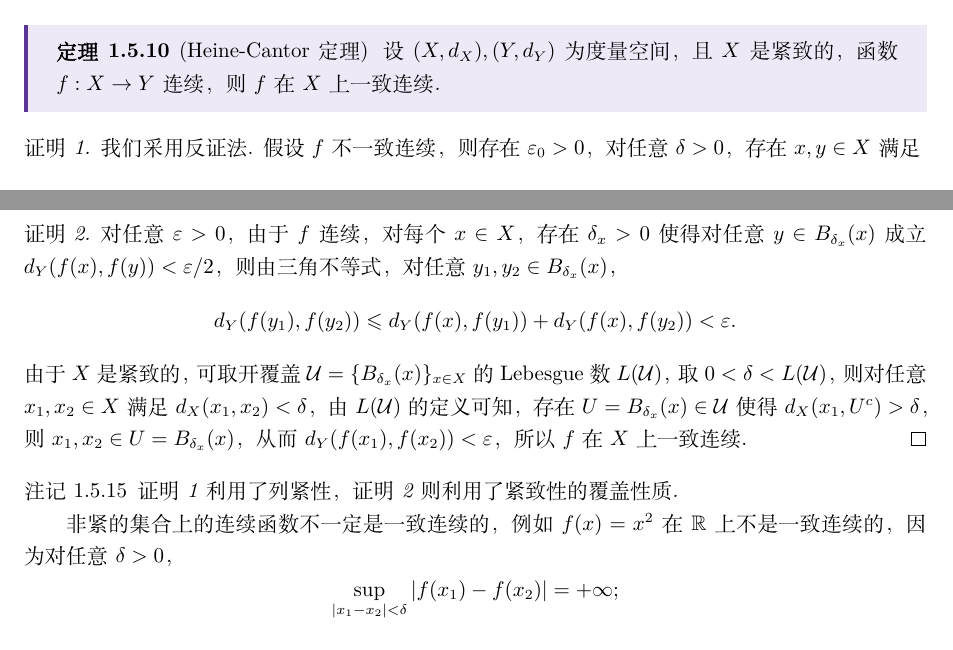
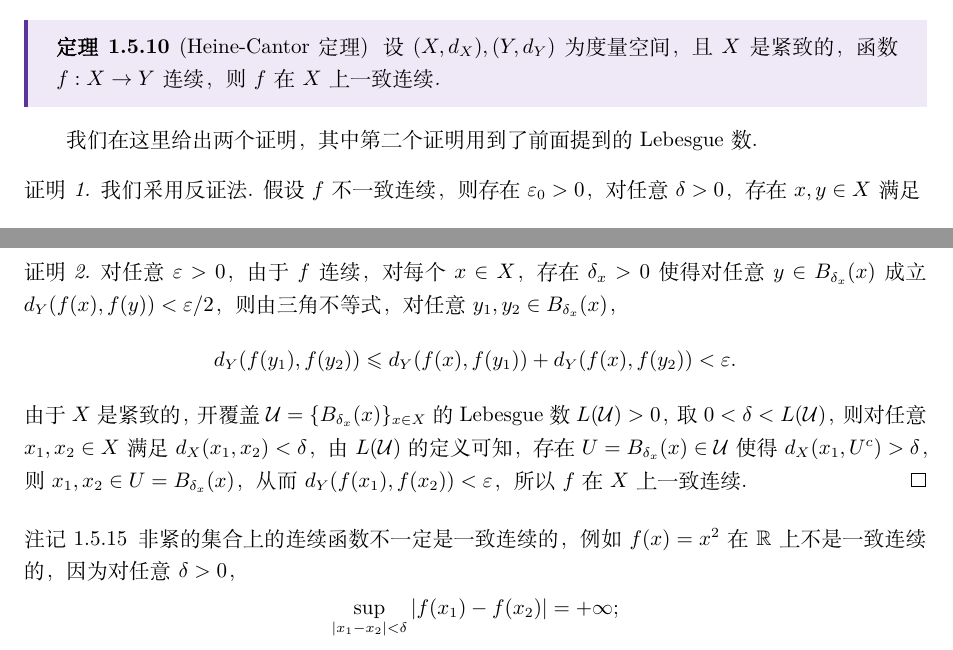
Before and after one commit to mcrsdl/A-More-Abstract-Mathamatic-Analysis-Note, a LaTeX book (main.tex, which reads Chapter1/Chapter1.tex): two parts of pages 35 and 36 of 60, joined at a grey line, cut so that both start at the same text. Compiled offline with XeLaTeX; a missing font is replaced by an installed copy or a similar font.

Commit message:
Add files via upload

```diff
--- a/Chapter1/Chapter1.tex
+++ b/Chapter1/Chapter1.tex
@@ -1533,6 +1533,8 @@ $$
     设 $(X, d_X), (Y, d_Y)$ 为度量空间，且 $X$ 是紧致的，函数 $f:X \to Y$ 连续，则 $f$ 在 $X$ 上一致连续.
 \end{theorem}
 
+我们在这里给出两个证明，其中第二个证明用到了前面提到的 Lebesgue 数.
+
 \begin{proof}[证明 1]
     我们采用反证法. 假设 $f$ 不一致连续，则存在 $\eps_0 > 0$，对任意 $\delta > 0$，存在 $x, y \in X$ 满足
     $$
@@ -1559,12 +1561,10 @@ $$
     $$
     d_Y(f(y_1), f(y_2)) \leqslant d_Y(f(x), f(y_1)) + d_Y(f(x), f(y_2)) < \eps.
     $$
-    由于 $X$ 是紧致的，可取开覆盖 $\mathcal{U} = \{B_{\delta_x}(x)\}_{x \in X}$ 的 Lebesgue 数 $L(\mathcal{U})$，取 $0 < \delta < L(\mathcal{U})$，则对任意 $x_1, x_2 \in X$ 满足 $d_X(x_1, x_2) < \delta$，由 $L(\mathcal{U})$ 的定义可知，存在 $U = B_{\delta_x}(x) \in \mathcal{U}$ 使得 $d_X(x_1, U^c) > \delta$，则 $x_1, x_2 \in U = B_{\delta_x}(x)$，从而 $d_Y(f(x_1), f(x_2)) < \eps$，所以 $f$ 在 $X$ 上一致连续.
-\end{proof}
-
-\begin{remark}
-    证明 1 利用了列紧性，证明 2 则利用了紧致性的覆盖性质.
-
+    由于 $X$ 是紧致的，开覆盖 $\mathcal{U} = \{B_{\delta_x}(x)\}_{x \in X}$ 的 Lebesgue 数 $L(\mathcal{U}) > 0$，取 $0 < \delta < L(\mathcal{U})$，则对任意 $x_1, x_2 \in X$ 满足 $d_X(x_1, x_2) < \delta$，由 $L(\mathcal{U})$ 的定义可知，存在 $U = B_{\delta_x}(x) \in \mathcal{U}$ 使得 $d_X(x_1, U^c) > \delta$，则 $x_1, x_2 \in U = B_{\delta_x}(x)$，从而 $d_Y(f(x_1), f(x_2)) < \eps$，所以 $f$ 在 $X$ 上一致连续.
+\end{proof}
+
+\begin{remark}
     非紧的集合上的连续函数不一定是一致连续的，例如 $f(x) = x^2$ 在 $\mathbb R$ 上不是一致连续的，因为对任意 $\delta > 0$，
     $$
     \sup\limits_{|x_1 - x_2| < \delta} |f(x_1) - f(x_2)| = +\infty;
```
Also changed, not shown: Chapter1/Chapter1.pdf.
